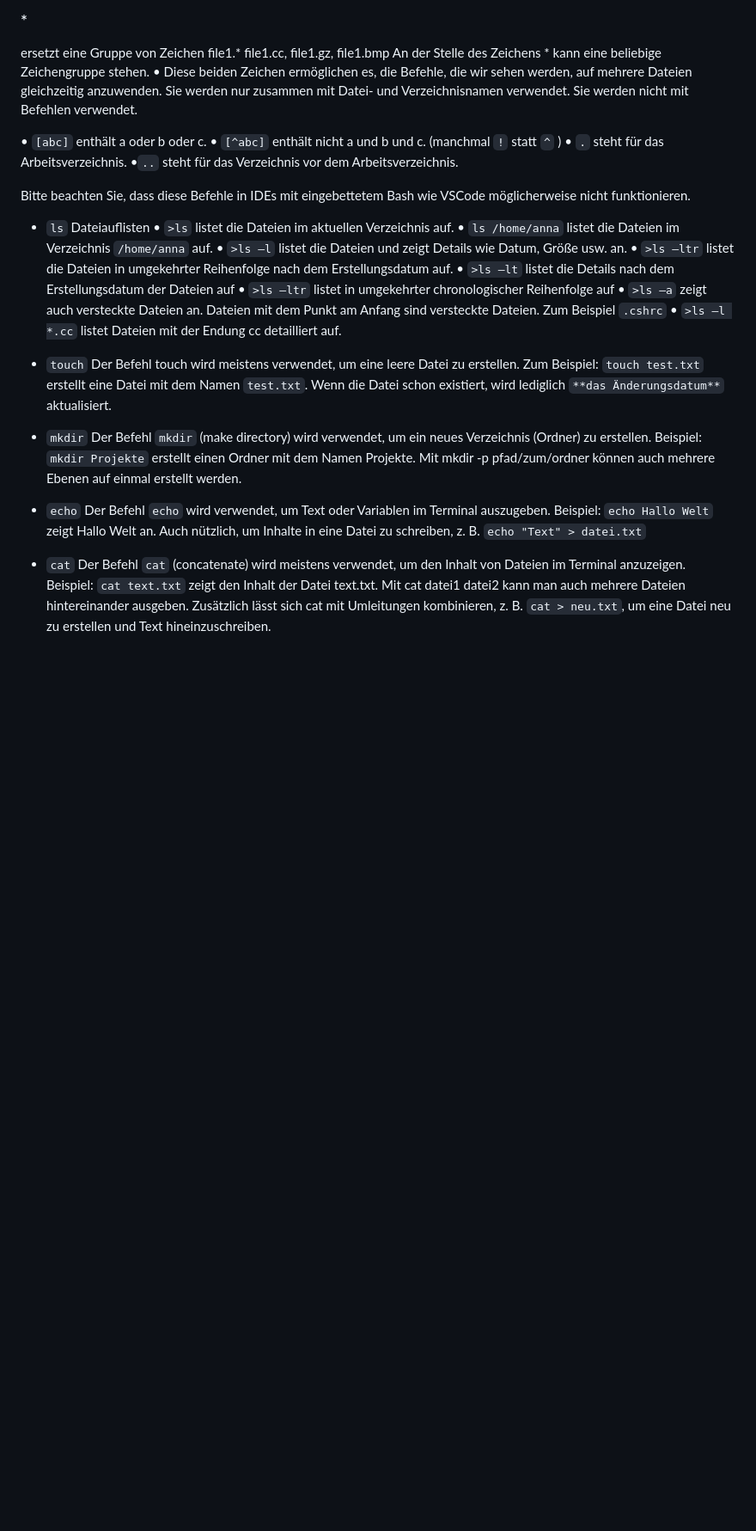
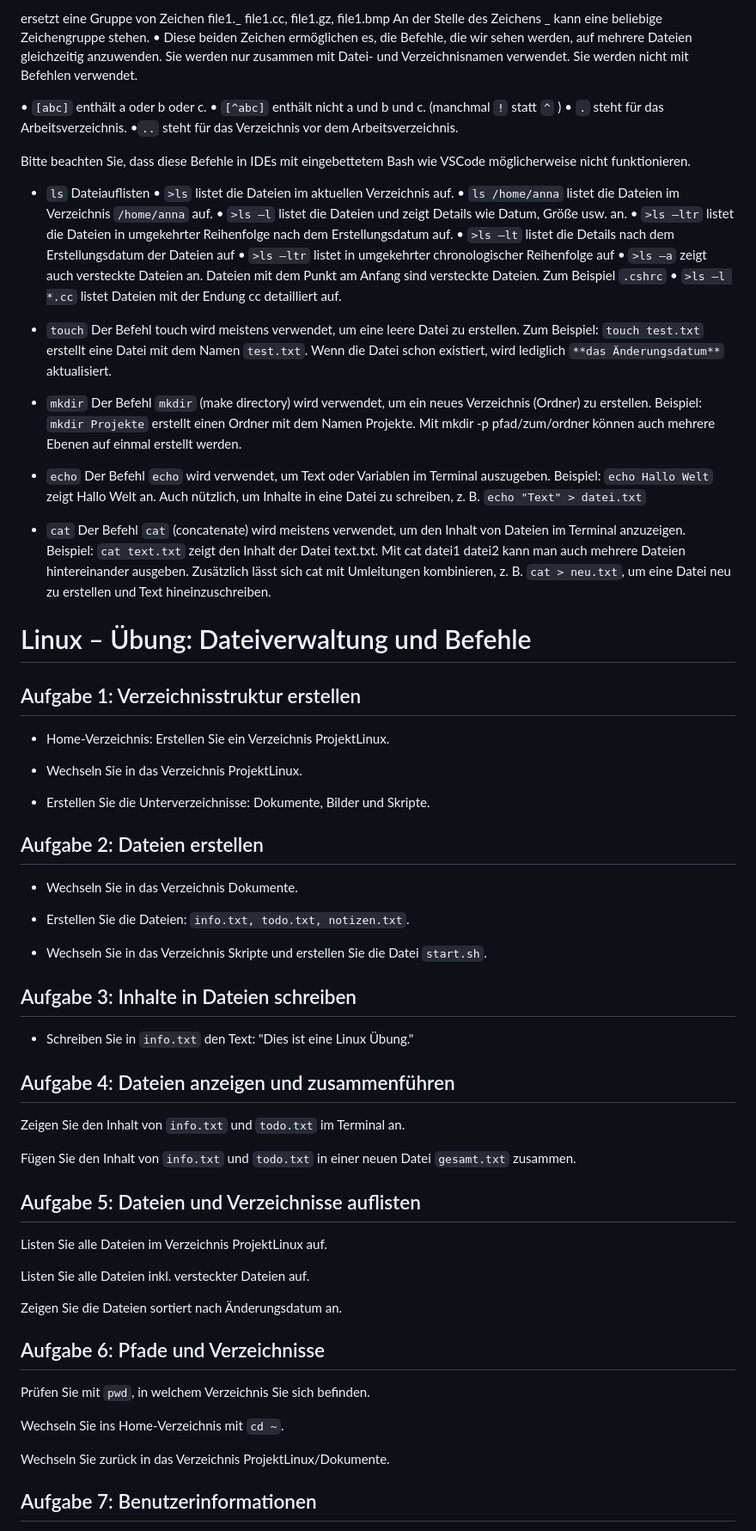
Before and after one commit to korkmazalper/bkmb, a Markdown page: os/bn/000-bash.md, the part around the change printed below. Shown: that part at 86% size. GitHub-like rendering; blank space fills up the shorter version.

Commit message:
bash - übungen added.

```diff
--- a/os/bn/000-bash.md
+++ b/os/bn/000-bash.md
@@ -107,31 +85,72 @@ ersetzt ein Zeichen / Character
 
-### *
-ersetzt eine Gruppe von Zeichen file1.*
-file1.cc, file1.gz, file1.bmp An der Stelle des Zeichens * kann eine beliebige Zeichengruppe stehen.
+ersetzt eine Gruppe von Zeichen file1._
+file1.cc, file1.gz, file1.bmp An der Stelle des Zeichens _ kann eine beliebige Zeichengruppe stehen.
 • Diese beiden Zeichen ermöglichen es, die Befehle, die wir sehen werden, auf mehrere Dateien gleichzeitig anzuwenden. Sie werden nur zusammen mit Datei- und Verzeichnisnamen verwendet. Sie werden nicht mit Befehlen verwendet.
 
-
-• ``[abc]`` enthält a oder b oder c.
-• ``[^abc]`` enthält nicht a und b und c. (manchmal `!` statt `^` )
-• ``.`` steht für das Arbeitsverzeichnis.
-•``..`` steht für das Verzeichnis vor dem Arbeitsverzeichnis.
-
+• `[abc]` enthält a oder b oder c.
+• `[^abc]` enthält nicht a und b und c. (manchmal `!` statt `^` )
+• `.` steht für das Arbeitsverzeichnis.
+•`..` steht für das Verzeichnis vor dem Arbeitsverzeichnis.
 
 Bitte beachten Sie, dass diese Befehle in IDEs mit eingebettetem Bash wie VSCode möglicherweise nicht funktionieren.
 
+- `ls` Dateiauflisten
+  • `>ls` listet die Dateien im aktuellen Verzeichnis auf.
+  • `ls /home/anna` listet die Dateien im Verzeichnis `/home/anna` auf.
+  • `>ls –l` listet die Dateien und zeigt Details wie Datum, Größe usw. an.
+  • `>ls –ltr` listet die Dateien in umgekehrter Reihenfolge nach dem Erstellungsdatum auf.
+  • `>ls –lt` listet die Details nach dem Erstellungsdatum der Dateien auf
+  • `>ls –ltr` listet in umgekehrter chronologischer Reihenfolge auf
+  • `>ls –a` zeigt auch versteckte Dateien an. Dateien mit dem Punkt am Anfang sind versteckte Dateien. Zum Beispiel `.cshrc`
+  • `>ls –l *.cc` listet Dateien mit der Endung cc detailliert auf.
 
-- ``ls`` Dateiauflisten
-• ``>ls`` listet die Dateien im aktuellen Verzeichnis auf.
-• ``ls /home/anna`` listet die Dateien im Verzeichnis ``/home/anna`` auf.
-• ``>ls –l`` listet die Dateien und zeigt Details wie Datum, Größe usw. an.
-• ``>ls –ltr`` listet die Dateien in umgekehrter Reihenfolge nach dem Erstellungsdatum auf.
-• ``>ls –lt`` listet die Details nach dem Erstellungsdatum der Dateien auf
-• ``>ls –ltr`` listet in umgekehrter chronologischer Reihenfolge auf
-• ``>ls –a`` zeigt auch versteckte Dateien an. Dateien mit dem Punkt am Anfang sind versteckte Dateien. Zum Beispiel ``.cshrc``
-• ``>ls –l *.cc`` listet Dateien mit der Endung cc detailliert auf.
+- `touch` Der Befehl touch wird meistens verwendet, um eine leere Datei zu erstellen. Zum Beispiel: `touch test.txt` erstellt eine Datei mit dem Namen `test.txt`. Wenn die Datei schon existiert, wird lediglich `**das Änderungsdatum**` aktualisiert.
+- `mkdir` Der Befehl `mkdir` (make directory) wird verwendet, um ein neues Verzeichnis (Ordner) zu erstellen. Beispiel: `mkdir Projekte` erstellt einen Ordner mit dem Namen Projekte. Mit mkdir -p pfad/zum/ordner können auch mehrere Ebenen auf einmal erstellt werden.
+- `echo` Der Befehl `echo` wird verwendet, um Text oder Variablen im Terminal auszugeben. Beispiel: `echo Hallo Welt` zeigt Hallo Welt an. Auch nützlich, um Inhalte in eine Datei zu schreiben, z. B. `echo "Text" > datei.txt`
+- `cat` Der Befehl `cat` (concatenate) wird meistens verwendet, um den Inhalt von Dateien im Terminal anzuzeigen. Beispiel: `cat text.txt` zeigt den Inhalt der Datei text.txt. Mit cat datei1 datei2 kann man auch mehrere Dateien hintereinander ausgeben. Zusätzlich lässt sich cat mit Umleitungen kombinieren, z. B. `cat > neu.txt`, um eine Datei neu zu erstellen und Text hineinzuschreiben.
 
+# Linux – Übung: Dateiverwaltung und Befehle
 
-- ``touch`` Der Befehl touch wird meistens verwendet, um eine leere Datei zu erstellen. Zum Beispiel: ``touch test.txt`` erstellt eine Datei mit dem Namen ``test.txt``. Wenn die Datei schon existiert, wird lediglich `**das Änderungsdatum**` aktualisiert.
-- ``mkdir`` Der Befehl ``mkdir`` (make directory) wird verwendet, um ein neues Verzeichnis (Ordner) zu erstellen. Beispiel: ``mkdir Projekte`` erstellt einen Ordner mit dem Namen Projekte. Mit mkdir -p pfad/zum/ordner können auch mehrere Ebenen auf einmal erstellt werden.
-- ``echo`` Der Befehl ``echo`` wird verwendet, um Text oder Variablen im Terminal auszugeben. Beispiel: ``echo Hallo Welt`` zeigt Hallo Welt an. Auch nützlich, um Inhalte in eine Datei zu schreiben, z. B. ``echo "Text" > datei.txt``
-- ``cat`` Der Befehl ``cat`` (concatenate) wird meistens verwendet, um den Inhalt von Dateien im Terminal anzuzeigen. Beispiel: ``cat text.txt`` zeigt den Inhalt der Datei text.txt. Mit cat datei1 datei2 kann man auch mehrere Dateien hintereinander ausgeben. Zusätzlich lässt sich cat mit Umleitungen kombinieren, z. B. ``cat > neu.txt``, um eine Datei neu zu erstellen und Text hineinzuschreiben.
+## Aufgabe 1: Verzeichnisstruktur erstellen
+
+- Home-Verzeichnis: Erstellen Sie ein Verzeichnis ProjektLinux.
+
+- Wechseln Sie in das Verzeichnis ProjektLinux.
+
+- Erstellen Sie die Unterverzeichnisse: Dokumente, Bilder und Skripte.
+
+## Aufgabe 2: Dateien erstellen
+
+- Wechseln Sie in das Verzeichnis Dokumente.
+- Erstellen Sie die Dateien: `info.txt, todo.txt, notizen.txt`.
+
+- Wechseln Sie in das Verzeichnis Skripte und erstellen Sie die Datei `start.sh`.
+
+## Aufgabe 3: Inhalte in Dateien schreiben
+
+- Schreiben Sie in `info.txt` den Text: "Dies ist eine Linux Übung."
+
+## Aufgabe 4: Dateien anzeigen und zusammenführen
+
+Zeigen Sie den Inhalt von `info.txt` und `todo.txt` im Terminal an.
+
+Fügen Sie den Inhalt von `info.txt` und `todo.txt` in einer neuen Datei `gesamt.txt` zusammen.
+
+## Aufgabe 5: Dateien und Verzeichnisse auflisten
+
+Listen Sie alle Dateien im Verzeichnis ProjektLinux auf.
+
+Listen Sie alle Dateien inkl. versteckter Dateien auf.
+
+Zeigen Sie die Dateien sortiert nach Änderungsdatum an.
+
+## Aufgabe 6: Pfade und Verzeichnisse
+
+Prüfen Sie mit `pwd`, in welchem Verzeichnis Sie sich befinden.
+
+Wechseln Sie ins Home-Verzeichnis mit `cd ~`.
+
+Wechseln Sie zurück in das Verzeichnis ProjektLinux/Dokumente.
+
+## Aufgabe 7: Benutzerinformationen
+
```
Also changed, not shown: other parts of os/bn/000-bash.md (+97 -46 lines).
